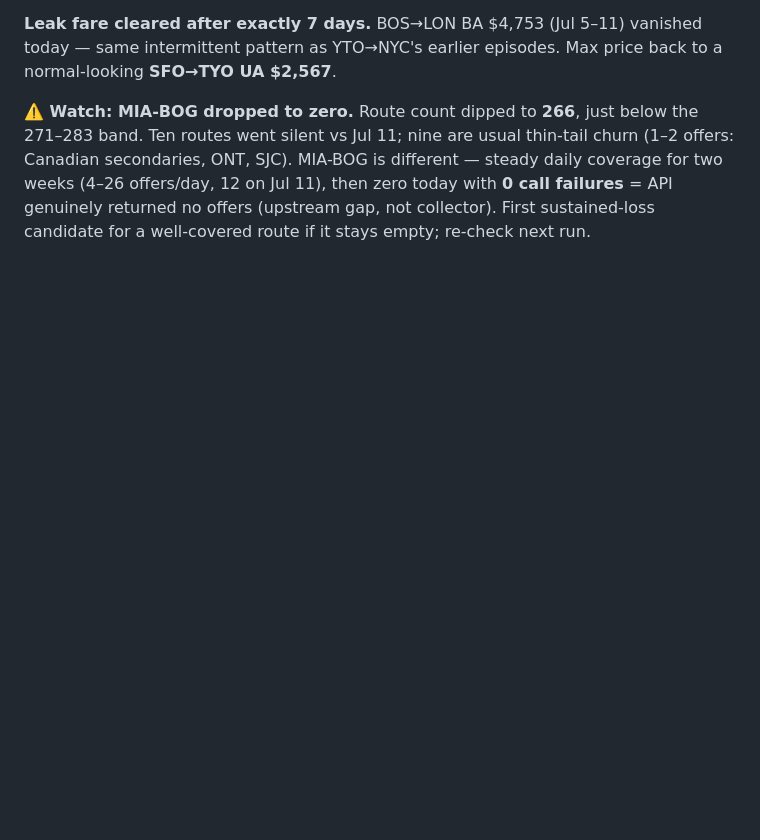
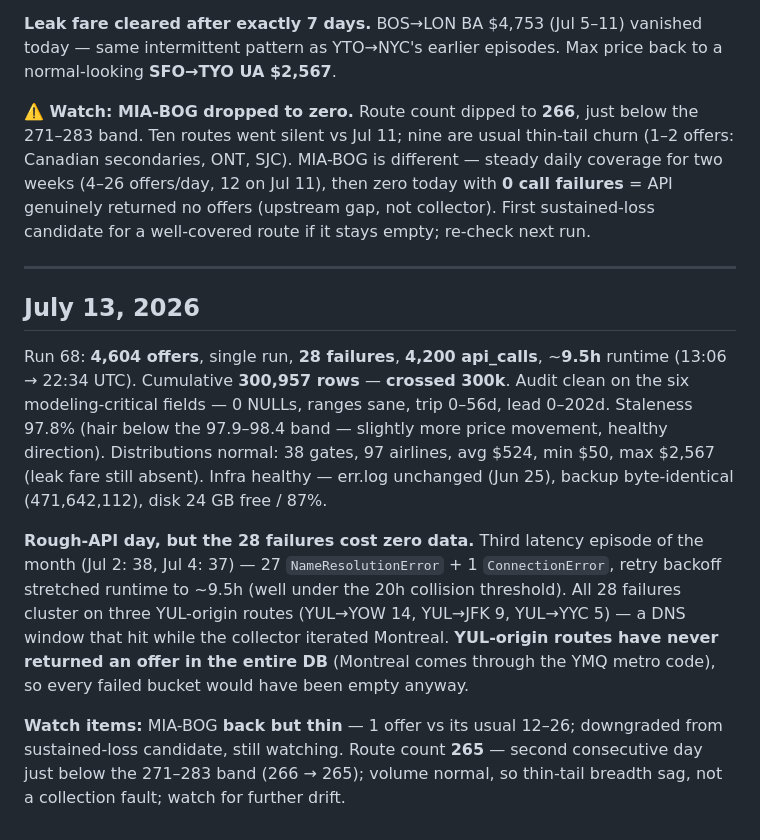
Before and after one commit to Quaden2307/flight-price-predictor, a Markdown page: documentation/live_data_logging.md, the part around the change. GitHub-like rendering; blank space fills up the shorter version.

Commit message:
July 13 data collector logging

```diff
--- a/documentation/live_data_logging.md
+++ b/documentation/live_data_logging.md
@@ -786,3 +786,13 @@ Run 67: **4,658 offers**, single run, **0 failures**, **4,200 api_calls**, ~**10
 **Leak fare cleared after exactly 7 days.** BOS→LON BA $4,753 (Jul 5–11) vanished today — same intermittent pattern as YTO→NYC's earlier episodes. Max price back to a normal-looking **SFO→TYO UA $2,567**.
 
 **⚠️ Watch: MIA-BOG dropped to zero.** Route count dipped to **266**, just below the 271–283 band. Ten routes went silent vs Jul 11; nine are usual thin-tail churn (1–2 offers: Canadian secondaries, ONT, SJC). MIA-BOG is different — steady daily coverage for two weeks (4–26 offers/day, 12 on Jul 11), then zero today with **0 call failures** = API genuinely returned no offers (upstream gap, not collector). First sustained-loss candidate for a well-covered route if it stays empty; re-check next run.
+
+---
+
+## July 13, 2026
+
+Run 68: **4,604 offers**, single run, **28 failures**, **4,200 api_calls**, ~**9.5h** runtime (13:06 → 22:34 UTC). Cumulative **300,957 rows** — **crossed 300k**. Audit clean on the six modeling-critical fields — 0 NULLs, ranges sane, trip 0–56d, lead 0–202d. Staleness 97.8% (hair below the 97.9–98.4 band — slightly more price movement, healthy direction). Distributions normal: 38 gates, 97 airlines, avg $524, min $50, max $2,567 (leak fare still absent). Infra healthy — err.log unchanged (Jun 25), backup byte-identical (471,642,112), disk 24 GB free / 87%.
+
+**Rough-API day, but the 28 failures cost zero data.** Third latency episode of the month (Jul 2: 38, Jul 4: 37) — 27 `NameResolutionError` + 1 `ConnectionError`, retry backoff stretched runtime to ~9.5h (well under the 20h collision threshold). All 28 failures cluster on three YUL-origin routes (YUL→YOW 14, YUL→JFK 9, YUL→YYC 5) — a DNS window that hit while the collector iterated Montreal. **YUL-origin routes have never returned an offer in the entire DB** (Montreal comes through the YMQ metro code), so every failed bucket would have been empty anyway.
+
+**Watch items:** MIA-BOG **back but thin** — 1 offer vs its usual 12–26; downgraded from sustained-loss candidate, still watching. Route count **265** — second consecutive day just below the 271–283 band (266 → 265); volume normal, so thin-tail breadth sag, not a collection fault; watch for further drift.
```
